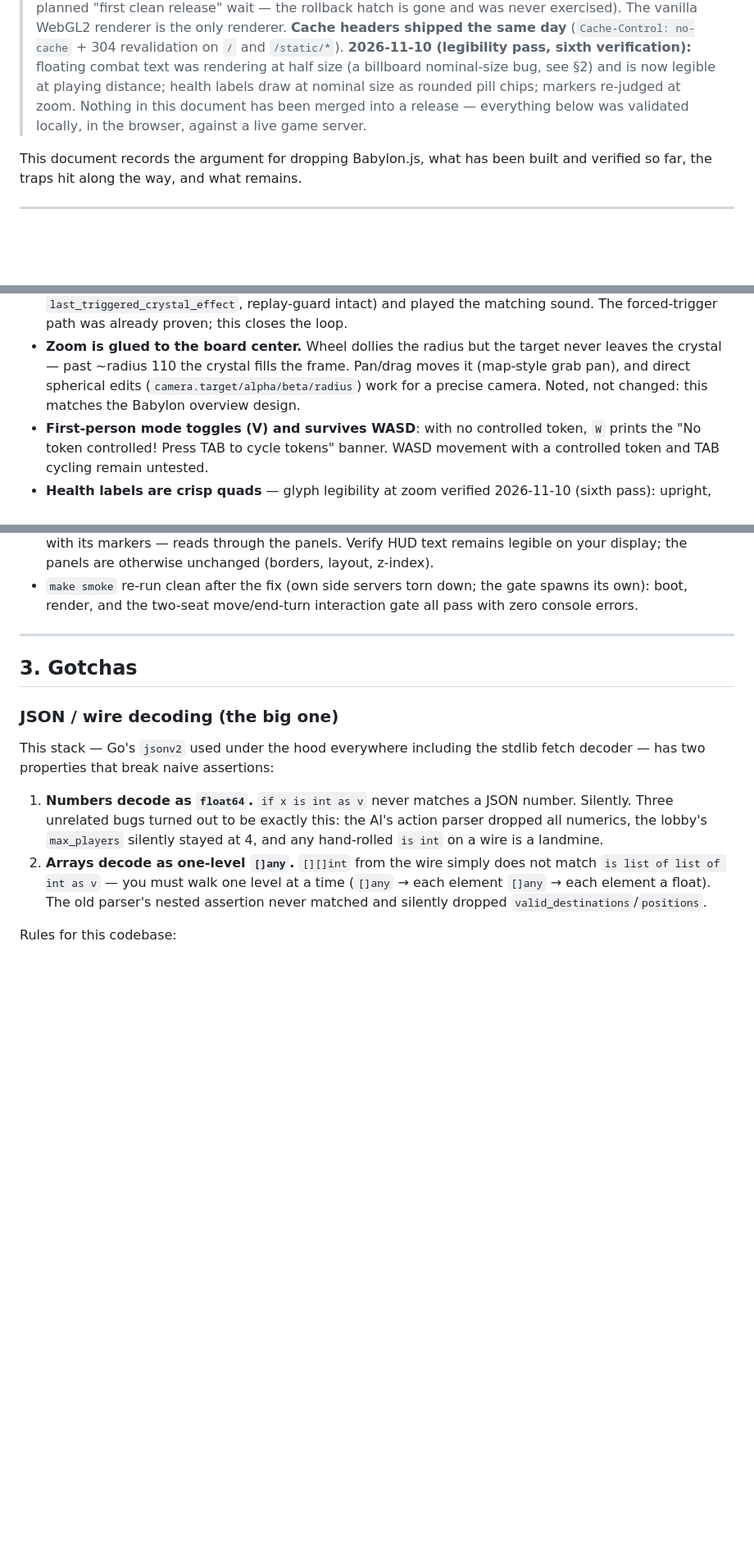
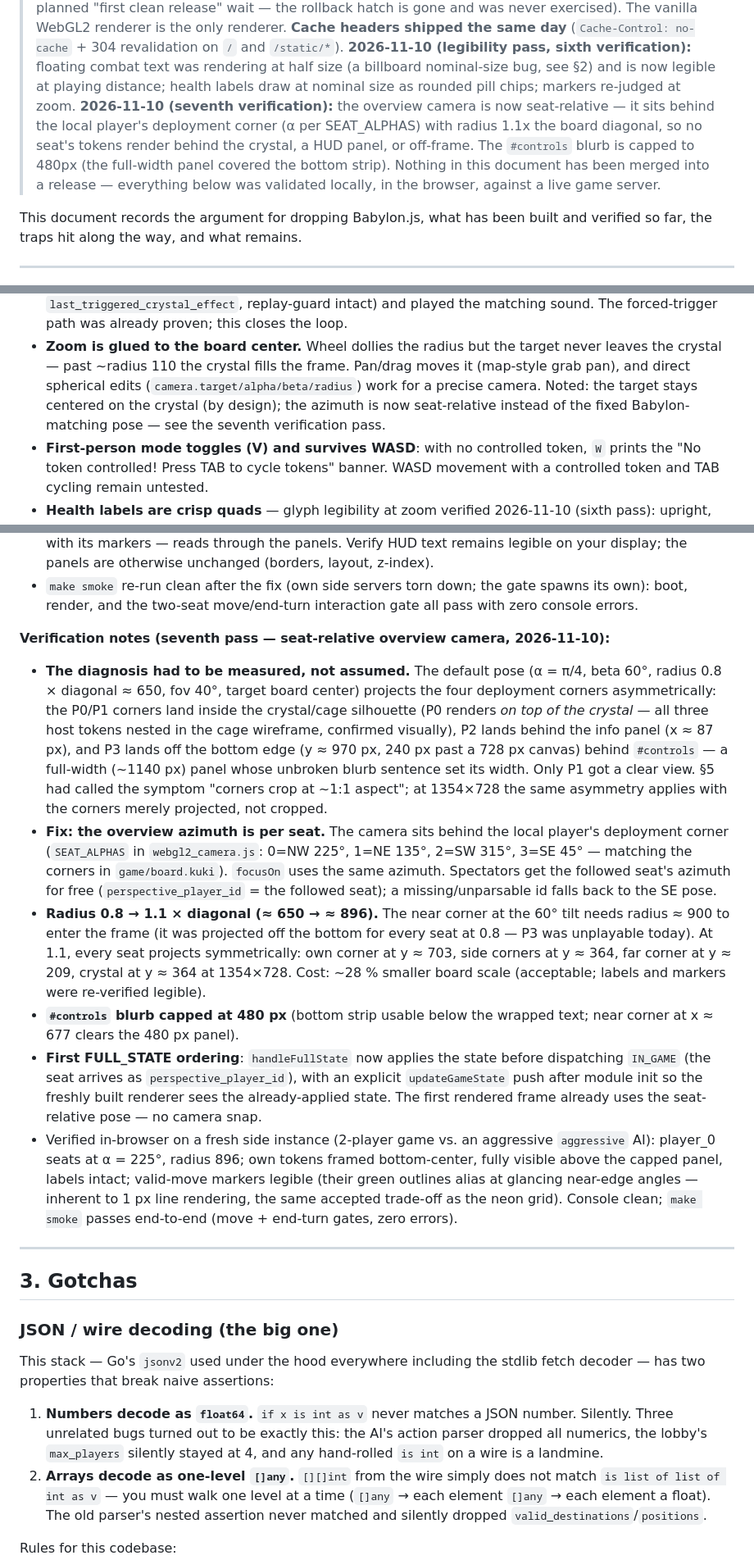
Before and after one commit to duber000/race-to-the-crystal, a Markdown page: docs/VANILLA-JS.md, 3 parts joined by grey strips. Shown at 82% size. GitHub-like rendering; blank space fills up the shorter version.

Commit message:
docs(web): VANILLA-JS.md — seventh pass (seat-relative camera)
Records the 2026-11-10 measurement pass on the default overview pose:
all four deployment corners enumerated across azimuths and radii;
per-seat SEAT_ALPHAS ship in webgl2_camera.js with radius 1.1x the
board diagonal; #controls blurb capped to 480px; first FULL_STATE
ordering (state applied before IN_GAME) documented. §5 framing question
resolved: the seat-relative pose ships; residual notes — fixed pose
per seat (no aspect-aware zoom clamp) and far-corner/cage overlap for
opponents — accepted, pan handles it. Smoke description gains the
seat-azimuth pin.

```diff
--- a/docs/VANILLA-JS.md
+++ b/docs/VANILLA-JS.md
@@ -13,9 +13,15 @@
 > **2026-11-10 (legibility pass, sixth verification):** floating combat text
 > was rendering at half size (a billboard nominal-size bug, see §2) and is
 > now legible at playing distance; health labels draw at nominal size as
-> rounded pill chips; markers re-judged at zoom. Nothing in this document
-> has been merged into a release — everything below was validated locally,
-> in the browser, against a live game server.
+> rounded pill chips; markers re-judged at zoom.
+> **2026-11-10 (seventh verification):** the overview camera is now
+> seat-relative — it sits behind the local player's deployment corner
+> (α per SEAT_ALPHAS) with radius 1.1x the board diagonal, so no seat's
+> tokens render behind the crystal, a HUD panel, or off-frame. The
+> `#controls` blurb is capped to 480px (the full-width panel covered the
+> bottom strip). Nothing in this document has been merged into a release
+> — everything below was validated locally, in the browser, against a
+> live game server.
 
 This document records the argument for dropping Babylon.js, what has been
 built and verified so far, the traps hit along the way, and what remains.
@@ -316,8 +322,10 @@ fog-of-war opponent filtering, and the AI seat all behave.
 - **Zoom is glued to the board center.** Wheel dollies the radius but the
   target never leaves the crystal — past ~radius 110 the crystal fills the
   frame. Pan/drag moves it (map-style grab pan), and direct spherical edits
-  (`camera.target/alpha/beta/radius`) work for a precise camera. Noted, not
-  changed: this matches the Babylon overview design.
+  (`camera.target/alpha/beta/radius`) work for a precise camera. Noted:
+  the target stays centered on the crystal (by design); the azimuth is
+  now seat-relative instead of the fixed Babylon-matching pose — see the
+  seventh verification pass.
 - **First-person mode toggles (V) and survives WASD**: with no controlled
   token, `W` prints the "No token controlled! Press TAB to cycle tokens"
   banner. WASD movement with a controlled token and TAB cycling remain
@@ -476,6 +484,48 @@ fog-of-war opponent filtering, and the AI seat all behave.
 - `make smoke` re-run clean after the fix (own side servers torn down;
   the gate spawns its own): boot, render, and the two-seat move/end-turn
   interaction gate all pass with zero console errors.
+
+**Verification notes (seventh pass — seat-relative overview camera, 2026-11-10):**
+
+- **The diagnosis had to be measured, not assumed.** The default pose
+  (α = π/4, beta 60°, radius 0.8 × diagonal ≈ 650, fov 40°, target board
+  center) projects the four deployment corners asymmetrically: the P0/P1
+  corners land inside the crystal/cage silhouette (P0 renders *on top of
+  the crystal* — all three host tokens nested in the cage wireframe,
+  confirmed visually), P2 lands behind the info panel (x ≈ 87 px), and
+  P3 lands off the bottom edge (y ≈ 970 px, 240 px past a 728 px canvas)
+  behind `#controls` — a full-width (~1140 px) panel whose unbroken
+  blurb sentence set its width. Only P1 got a clear view. §5 had called
+  the symptom "corners crop at ~1:1 aspect"; at 1354×728 the same
+  asymmetry applies with the corners merely projected, not cropped.
+- **Fix: the overview azimuth is per seat.** The camera sits behind the
+  local player's deployment corner (`SEAT_ALPHAS` in `webgl2_camera.js`:
+  0=NW 225°, 1=NE 135°, 2=SW 315°, 3=SE 45° — matching the corners in
+  `game/board.kuki`). `focusOn` uses the same azimuth. Spectators get
+  the followed seat's azimuth for free (`perspective_player_id` = the
+  followed seat); a missing/unparsable id falls back to the SE pose.
+- **Radius 0.8 → 1.1 × diagonal (≈ 650 → ≈ 896).** The near corner at
+  the 60° tilt needs radius ≈ 900 to enter the frame (it was projected
+  off the bottom for every seat at 0.8 — P3 was unplayable today). At
+  1.1, every seat projects symmetrically: own corner at y ≈ 703, side
+  corners at y ≈ 364, far corner at y ≈ 209, crystal at y ≈ 364 at
+  1354×728. Cost: ~28 % smaller board scale (acceptable; labels and
+  markers were re-verified legible).
+- **`#controls` blurb capped at 480 px** (bottom strip usable below the
+  wrapped text; near corner at x ≈ 677 clears the 480 px panel).
+- **First FULL_STATE ordering**: `handleFullState` now applies the state
+  before dispatching `IN_GAME` (the seat arrives as
+  `perspective_player_id`), with an explicit `updateGameState` push after
+  module init so the freshly built renderer sees the already-applied
+  state. The first rendered frame already uses the seat-relative pose —
+  no camera snap.
+- Verified in-browser on a fresh side instance (2-player game vs. an
+  aggressive `aggressive` AI): player_0 seats at α = 225°, radius 896;
+  own tokens framed bottom-center, fully visible above the capped panel,
+  labels intact; valid-move markers legible (their green outlines alias
+  at glancing near-edge angles — inherent to 1 px line rendering, the
+  same accepted trade-off as the neon grid). Console clean;
+  `make smoke` passes end-to-end (move + end-turn gates, zero errors).
 
 ---
 
```
Also changed, not shown: other parts of docs/VANILLA-JS.md (+22 -16 lines).
